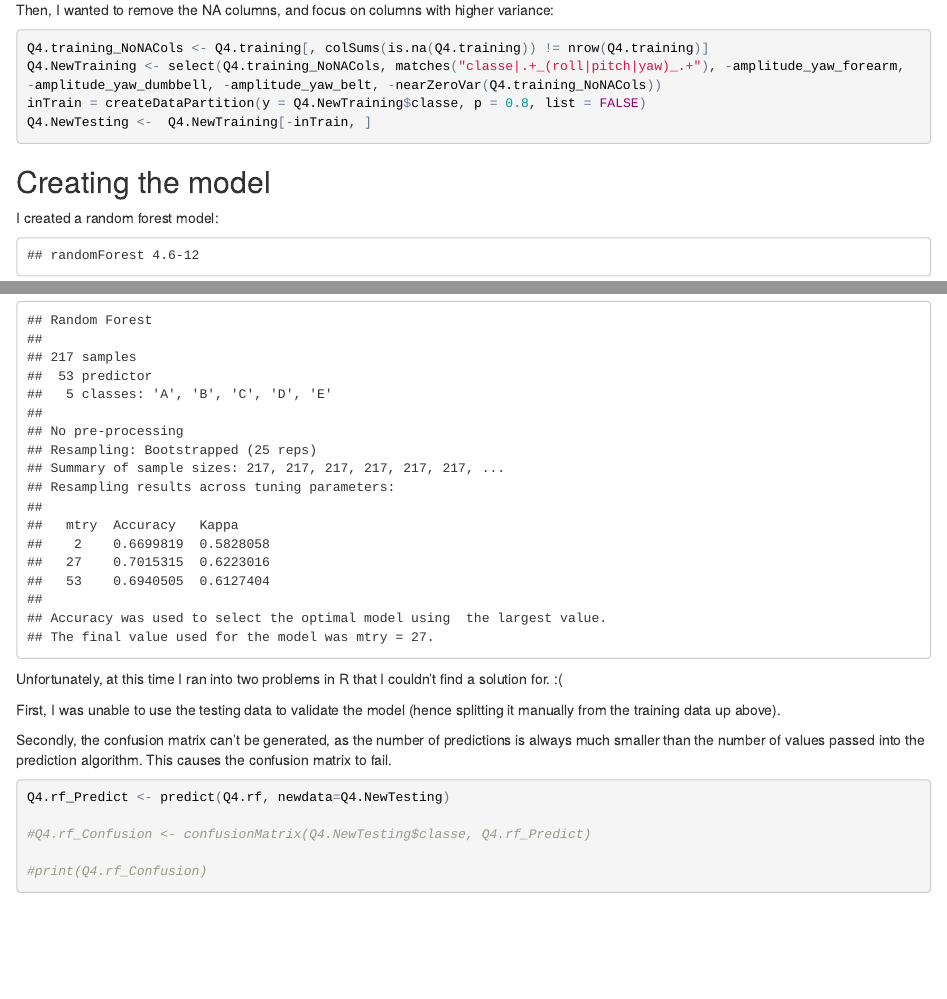
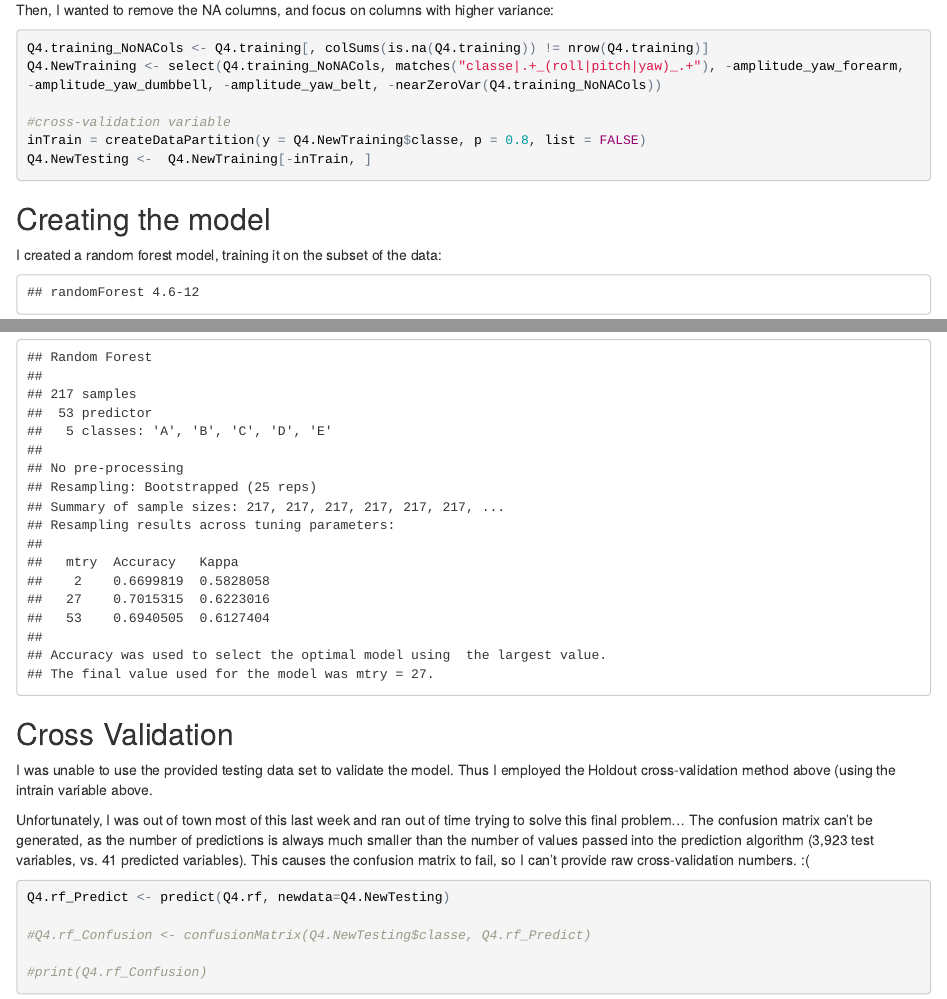
Before and after one commit to Darkphibre/datasciencecoursera, an R Markdown document (MachineLearning.Rmd): the page in a window 1100 px wide, from 1220 px down, and a second part further down, joined at a grey line. The pictures show the output file MachineLearning.html that the author committed with the source, opened offline.

Commit message:
Add files via upload

````diff
--- a/MachineLearning.Rmd
+++ b/MachineLearning.Rmd
@@ -36,6 +36,8 @@ Then, I wanted to remove the NA columns, and focus on columns with higher varian
 ```{r}
 Q4.training_NoNACols <- Q4.training[, colSums(is.na(Q4.training)) != nrow(Q4.training)]
 Q4.NewTraining <- select(Q4.training_NoNACols, matches("classe|.+_(roll|pitch|yaw)_.+"), -amplitude_yaw_forearm, -amplitude_yaw_dumbbell, -amplitude_yaw_belt, -nearZeroVar(Q4.training_NoNACols))
+
+#cross-validation variable
 inTrain = createDataPartition(y = Q4.NewTraining$classe, p = 0.8, list = FALSE)
 Q4.NewTesting <-  Q4.NewTraining[-inTrain, ]
 
@@ -44,8 +46,7 @@ Q4.NewTesting <-  Q4.NewTraining[-inTrain, ]
 
 ## Creating the model
 
-I created a random forest model:
-
+I created a random forest model, training it on the subset of the data:
 ```{r pressure, echo=FALSE}
 set.seed(42)
 Q4.rf <- train(classe ~ . , method="rf", data=Q4.NewTraining, na.action=na.omit)
@@ -53,11 +54,12 @@ Q4.rf <- train(classe ~ . , method="rf", data=Q4.NewTraining, na.action=na.omit)
 print(Q4.rf)
 ```
 
-Unfortunately, at this time I ran into two problems in R that I couldn't find a solution for. :(
 
-First, I was unable to use the testing data to validate the model (hence splitting it manually from the training data up above).
+## Cross Validation
 
-Secondly, the confusion matrix can't be generated, as the number of predictions is always much smaller than the number of values passed into the prediction algorithm. This causes the confusion matrix to fail.
+I was unable to use the provided testing data set to validate the model. Thus I employed the Holdout cross-validation method above (using the intrain variable above.
+
+Unfortunately, I was out of town most of this last week and ran out of time trying to solve this final problem... The confusion matrix can't be generated, as the number of predictions is always much smaller than the number of values passed into the prediction algorithm (3,923 test variables, vs. 41 predicted variables). This causes the confusion matrix to fail, so I can't provide raw cross-validation numbers. :(
 
 ```{r arg}
 Q4.rf_Predict <- predict(Q4.rf, newdata=Q4.NewTesting)
````
Also changed, not shown: MachineLearning.html.
